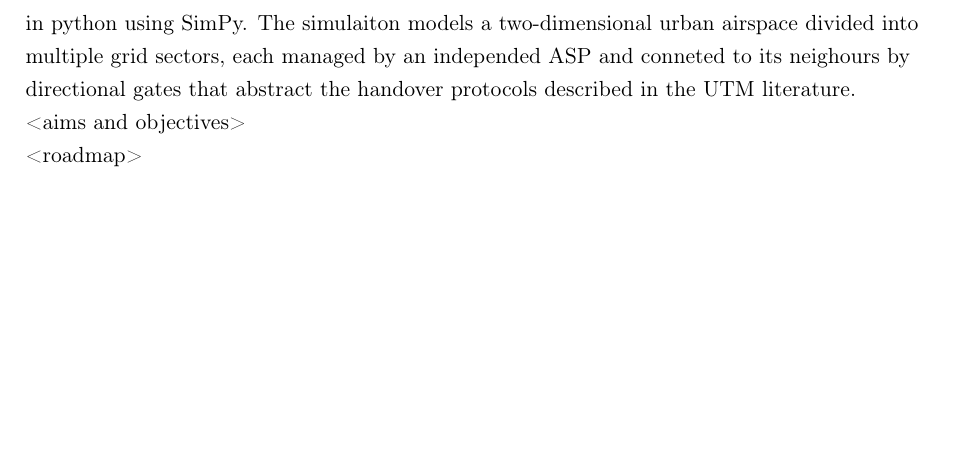
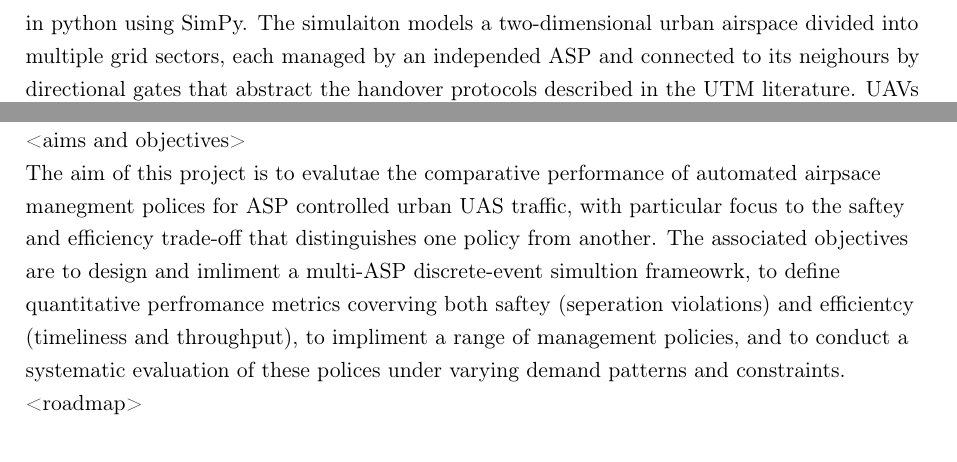
Before and after one commit to finlay-ab/uas-mapf-simulator, a LaTeX thesis (report/finalReport.tex, which reads report/chapters/chapter1.tex): part of page 7 of 13 before the commit and two parts of page 7 of 13 after it, the two joined at a grey line, cut so that both start at the same text, the shorter picture padded with empty space. Compiled offline with pdfLaTeX.

Commit message:
chapter 1 progress sync again

```diff
--- a/report/chapters/chapter1.tex
+++ b/report/chapters/chapter1.tex
@@ -31,12 +31,15 @@ A central part of the UTM problem is Airspace Service providers (ASPs) must be a
 
 This project frames the problem of co-ordinating UASs through ASPs as a Multi-Agent Path Finding (MAPF) problem.The problem of finding collision free paths for multiple agents sharing a descrete environment \cite{stern2019multi}. MAPF is a well studied problem with a large body of literature on algorithms for saftey, optimality and scalablity of different automated management policies. Aswell as a substantial number of potential candiadate algorithms ranging from simple heuristic searches to complex conflict resolving procedures. Treating the UTM problem as a MAPF problem makes it possable to evaluate polices systematially under quantified demand patterns to compare and contrast there performance (rather then judging them on intuition). \par
 
-To support this evaluation, a custom discrete-event simulaiton framework has been developed in python using SimPy. The simulaiton models a two-dimensional urban airspace divided into multiple grid sectors, each managed by an independed ASP and conneted to its neighours by directional gates that abstract the handover protocols described in the UTM literature.
-
+To support this evaluation, a custom discrete-event simulaiton framework has been developed in python using SimPy. The simulaiton models a two-dimensional urban airspace divided into multiple grid sectors, each managed by an independed ASP and connected to its neighours by directional gates that abstract the handover protocols described in the UTM literature. UAVs operate as lifelong agents (as introduced by Ma et al \cite{ma2020lifelong}), picking up jobs from designated depots and travelling between depots and destinations that may be located within there orgin sector or in a different sector. Routing is structured heirarchically; a high level planner that resolves the airspaces the UAV must pass through, and a low level planner which is responsable for finding a path within a sector. The low level planner is suplimented with optional collision avoidance polices such as reservation based deconfliction and Recipricol Velocity Obstacles (RVO) \par
 
 <aims and objectives>
 
+The aim of this project is to evalutae the comparative performance of automated airpsace manegment polices for ASP controlled urban UAS traffic, with particular focus to the saftey and efficiency trade-off that distinguishes one policy from another. The associated objectives are to design and imliment a multi-ASP discrete-event simultion frameowrk, to define quantitative perfromance metrics coverving both saftey (seperation violations) and efficientcy (timeliness and throughput), to impliment a range of management policies, and to conduct a systematic evaluation of these polices under varying demand patterns and constraints. \par
+
 <roadmap>
+
+
 
 % Must provide evidence of a literature review. Use sections
 % and subsections as they make sense for your project.
```
